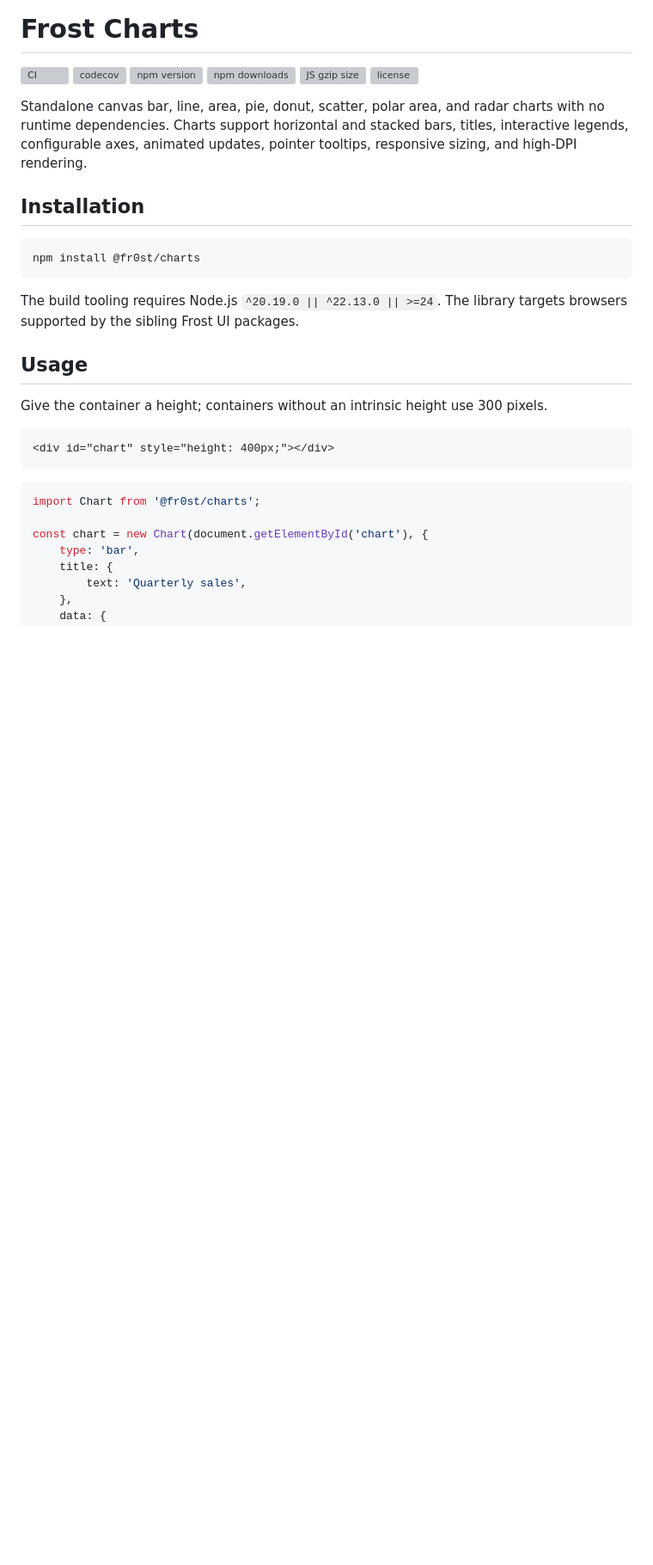
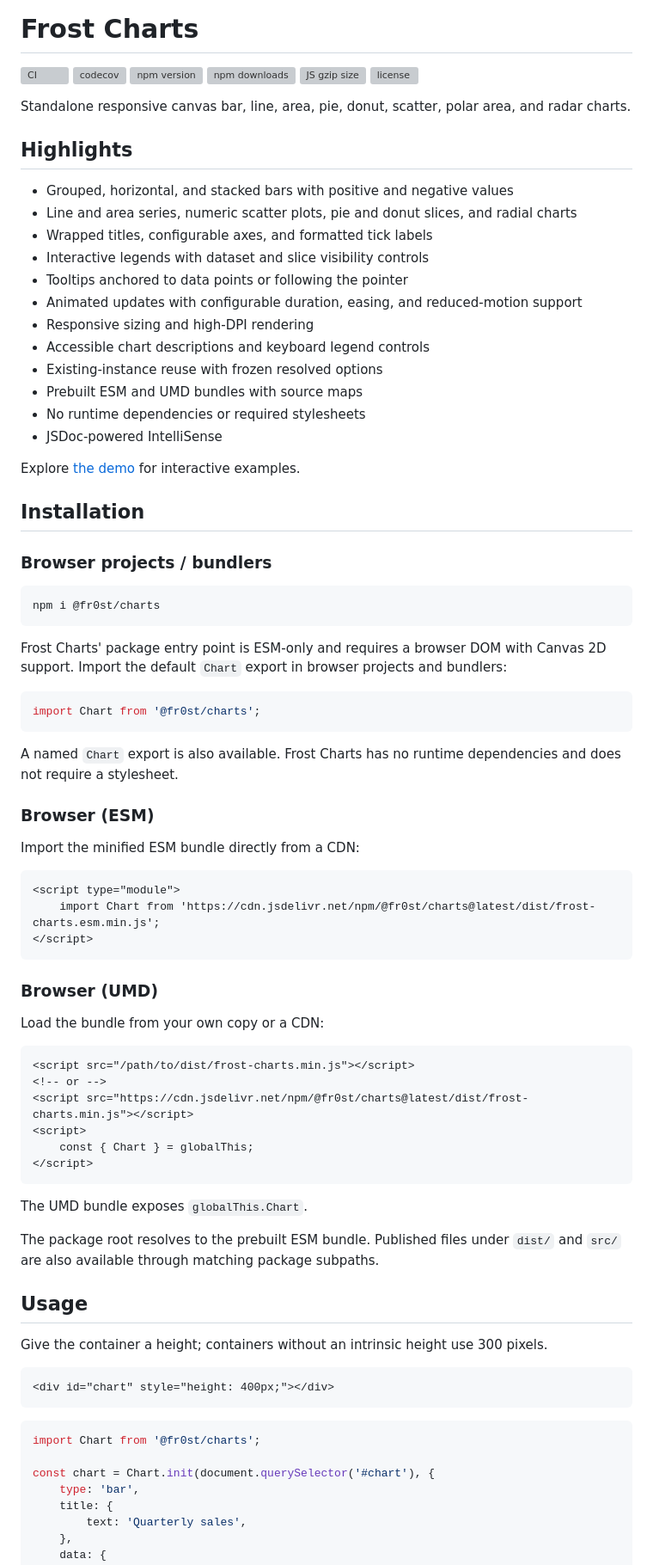
Before and after one commit to frost-js/charts, a Markdown page: README.md, the part around one of its changes. Shown at 86% size. Rendered like a GitHub page; blank space fills up the shorter version; grey boxes are pictures that could not be loaded.

````diff
--- a/README.md
+++ b/README.md
@@ -7,15 +7,67 @@
 [![JS gzip size](https://img.badgesize.io/frost-js/charts/main/dist/frost-charts.min.js?compression=gzip&label=JS%20gzip%20size&style=flat-square)](https://github.com/frost-js/charts/blob/main/dist/frost-charts.min.js)
 [![license](https://img.shields.io/github/license/frost-js/charts?style=flat-square)](./LICENSE)
 
-Standalone canvas bar, line, area, pie, donut, scatter, polar area, and radar charts with no runtime dependencies. Charts support horizontal and stacked bars, titles, interactive legends, configurable axes, animated updates, pointer tooltips, responsive sizing, and high-DPI rendering.
+Standalone responsive canvas bar, line, area, pie, donut, scatter, polar area, and radar charts.
+
+## Highlights
+
+- Grouped, horizontal, and stacked bars with positive and negative values
+- Line and area series, numeric scatter plots, pie and donut slices, and radial charts
+- Wrapped titles, configurable axes, and formatted tick labels
+- Interactive legends with dataset and slice visibility controls
+- Tooltips anchored to data points or following the pointer
+- Animated updates with configurable duration, easing, and reduced-motion support
+- Responsive sizing and high-DPI rendering
+- Accessible chart descriptions and keyboard legend controls
+- Existing-instance reuse with frozen resolved options
+- Prebuilt ESM and UMD bundles with source maps
+- No runtime dependencies or required stylesheets
+- JSDoc-powered IntelliSense
+
+Explore [the demo](./demo/index.html) for interactive examples.
 
 ## Installation
 
-```sh
-npm install @fr0st/charts
+### Browser projects / bundlers
+
+```bash
+npm i @fr0st/charts
 ```
 
-The build tooling requires Node.js `^20.19.0 || ^22.13.0 || >=24`. The library targets browsers supported by the sibling Frost UI packages.
+Frost Charts' package entry point is ESM-only and requires a browser DOM with Canvas 2D support. Import the default `Chart` export in browser projects and bundlers:
+
+```js
+import Chart from '@fr0st/charts';
+```
+
+A named `Chart` export is also available. Frost Charts has no runtime dependencies and does not require a stylesheet.
+
+### Browser (ESM)
+
+Import the minified ESM bundle directly from a CDN:
+
+```html
+<script type="module">
+    import Chart from 'https://cdn.jsdelivr.net/npm/@fr0st/charts@latest/dist/frost-charts.esm.min.js';
+</script>
+```
+
+### Browser (UMD)
+
+Load the bundle from your own copy or a CDN:
+
+```html
+<script src="/path/to/dist/frost-charts.min.js"></script>
+<!-- or -->
+<script src="https://cdn.jsdelivr.net/npm/@fr0st/charts@latest/dist/frost-charts.min.js"></script>
+<script>
+    const { Chart } = globalThis;
+</script>
+```
+
+The UMD bundle exposes `globalThis.Chart`.
+
+The package root resolves to the prebuilt ESM bundle. Published files under `dist/` and `src/` are also available through matching package subpaths.
 
 ## Usage
 
@@ -28,7 +80,7 @@ Give the container a height; containers without an intrinsic height use 300 pixe
 ```js
 import Chart from '@fr0st/charts';
 
-const chart = new Chart(document.getElementById('chart'), {
+const chart = Chart.init(document.querySelector('#chart'), {
     type: 'bar',
     title: {
         text: 'Quarterly sales',
````
Also changed, not shown: other parts of README.md (+125 -106 lines).
